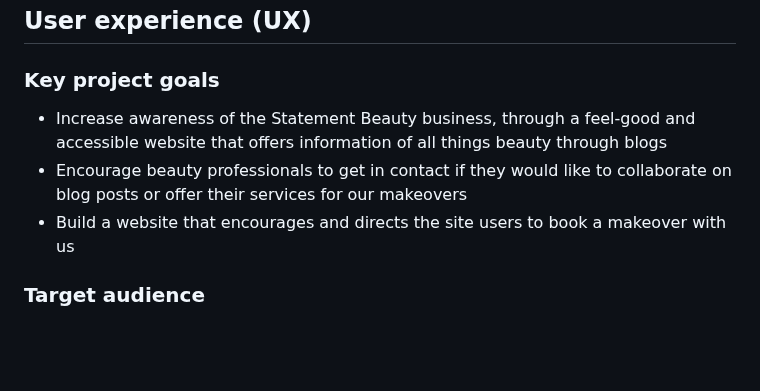
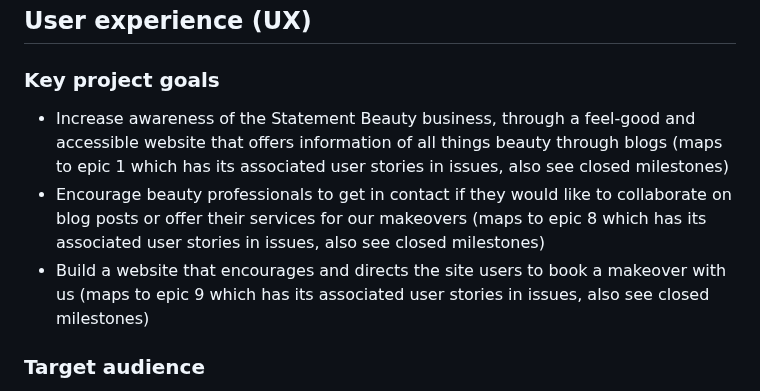
Before and after one commit to KSDunne/statement_beauty, a Markdown page: README.md, the part around the change. Drawn GitHub-style; blank space fills up the shorter version.

Commit message:
Show the mapping of key project goals to epics in README

```diff
--- a/README.md
+++ b/README.md
@@ -18,9 +18,9 @@ Statement Beauty is a fictitious business that started out as a blog and had so
 
 ### Key project goals
 
-- Increase awareness of the Statement Beauty business, through a feel-good and accessible website that offers information of all things beauty through blogs
-- Encourage beauty professionals to get in contact if they would like to collaborate on blog posts or offer their services for our makeovers
-- Build a website that encourages and directs the site users to book a makeover with us
+- Increase awareness of the Statement Beauty business, through a feel-good and accessible website that offers information of all things beauty through blogs (maps to epic 1 which has its associated user stories in issues, also see closed milestones)
+- Encourage beauty professionals to get in contact if they would like to collaborate on blog posts or offer their services for our makeovers (maps to epic 8 which has its associated user stories in issues, also see closed milestones)
+- Build a website that encourages and directs the site users to book a makeover with us (maps to epic 9 which has its associated user stories in issues, also see closed milestones)
 
 ### Target audience
 
```
